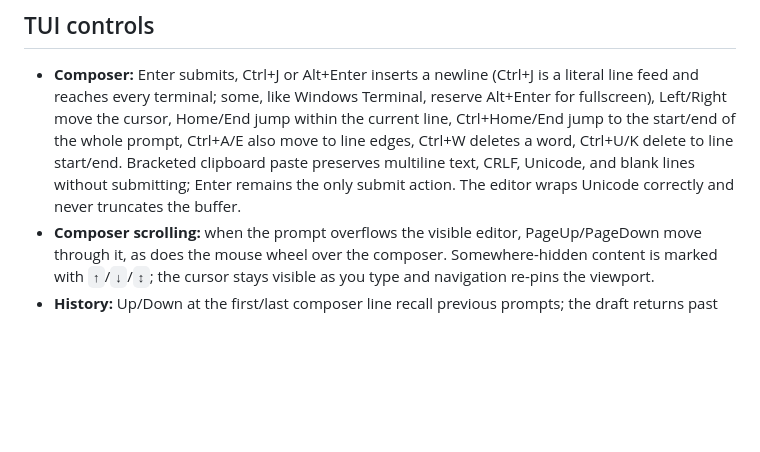
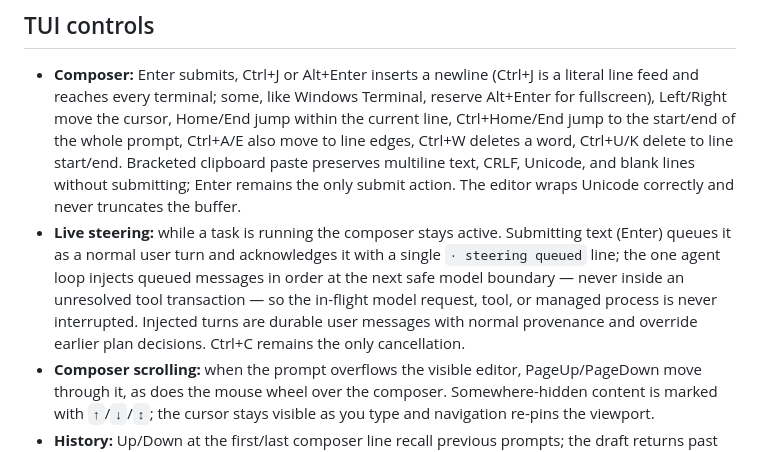
Before and after one commit to JinShuo-Li/latch, a Markdown page: README.md, the part around the change. GitHub-like rendering; blank space fills up the shorter version.

Commit message:
docs: describe live user steering semantics

```diff
--- a/README.md
+++ b/README.md
@@ -273,6 +273,14 @@ working set while retaining durable history and canonical state.
   CRLF, Unicode, and blank lines without submitting; Enter remains the only
   submit action. The editor wraps Unicode correctly and never truncates the
   buffer.
+- **Live steering:** while a task is running the composer stays active.
+  Submitting text (Enter) queues it as a normal user turn and acknowledges it
+  with a single `· steering queued` line; the one agent loop injects queued
+  messages in order at the next safe model boundary — never inside an
+  unresolved tool transaction — so the in-flight model request, tool, or
+  managed process is never interrupted. Injected turns are durable user
+  messages with normal provenance and override earlier plan decisions. Ctrl+C
+  remains the only cancellation.
 - **Composer scrolling:** when the prompt overflows the visible editor,
   PageUp/PageDown move through it, as does the mouse wheel over the composer.
   Somewhere-hidden content is marked with `↑`/`↓`/`↕`; the cursor stays visible
```
Also changed, not shown: docs/ARCHITECTURE.md (+17 -0 lines).
